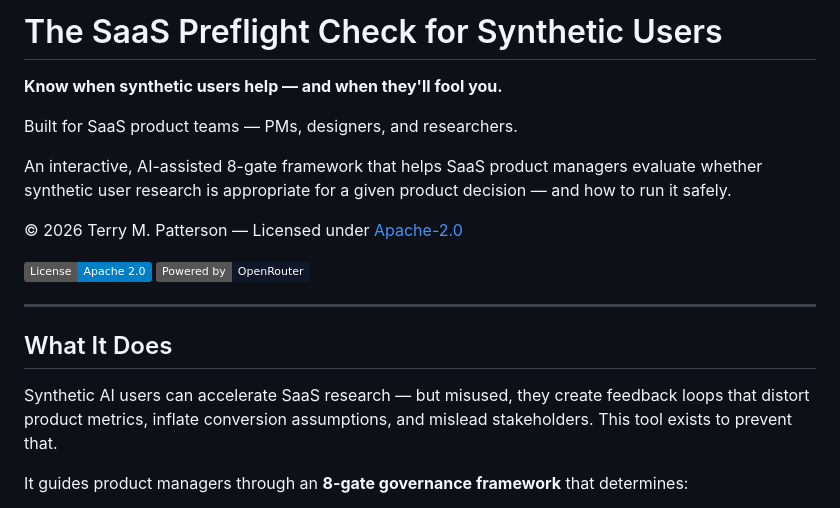
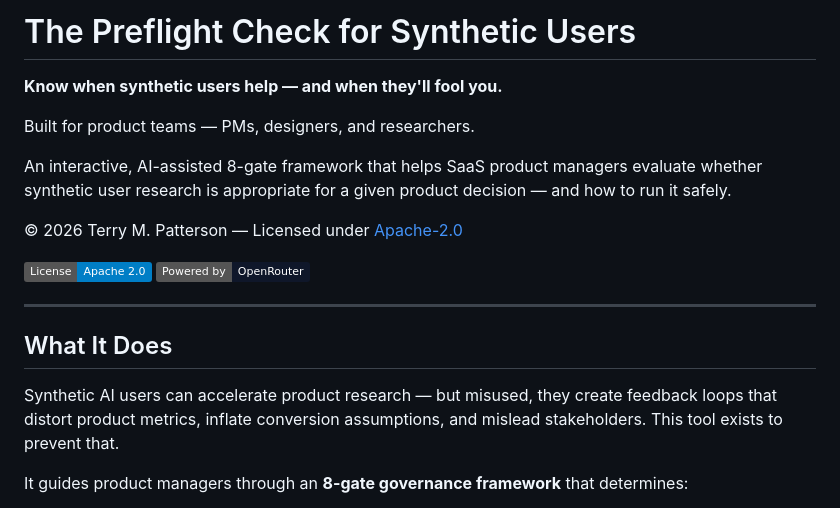
Before and after one commit to vivistar/synth, a Markdown page: README.md, the part around the change. GitHub-like rendering; badges without logos.

Commit message:
Refine terminology in README for clarity
Updated terminology from 'SaaS' to 'product' for clarity.

```diff
--- a/README.md
+++ b/README.md
@@ -1,8 +1,8 @@
-# The SaaS Preflight Check for Synthetic Users
+# The Preflight Check for Synthetic Users
 
 **Know when synthetic users help — and when they'll fool you.**
 
-Built for SaaS product teams — PMs, designers, and researchers.
+Built for product teams — PMs, designers, and researchers.
 
 An interactive, AI-assisted 8-gate framework that helps SaaS product managers evaluate whether synthetic user research is appropriate for a given product decision — and how to run it safely.
 
@@ -15,7 +15,7 @@ An interactive, AI-assisted 8-gate framework that helps SaaS product managers ev
 
 ## What It Does
 
-Synthetic AI users can accelerate SaaS research — but misused, they create feedback loops that distort product metrics, inflate conversion assumptions, and mislead stakeholders. This tool exists to prevent that.
+Synthetic AI users can accelerate product research — but misused, they create feedback loops that distort product metrics, inflate conversion assumptions, and mislead stakeholders. This tool exists to prevent that.
 
 It guides product managers through an **8-gate governance framework** that determines:
 
```
